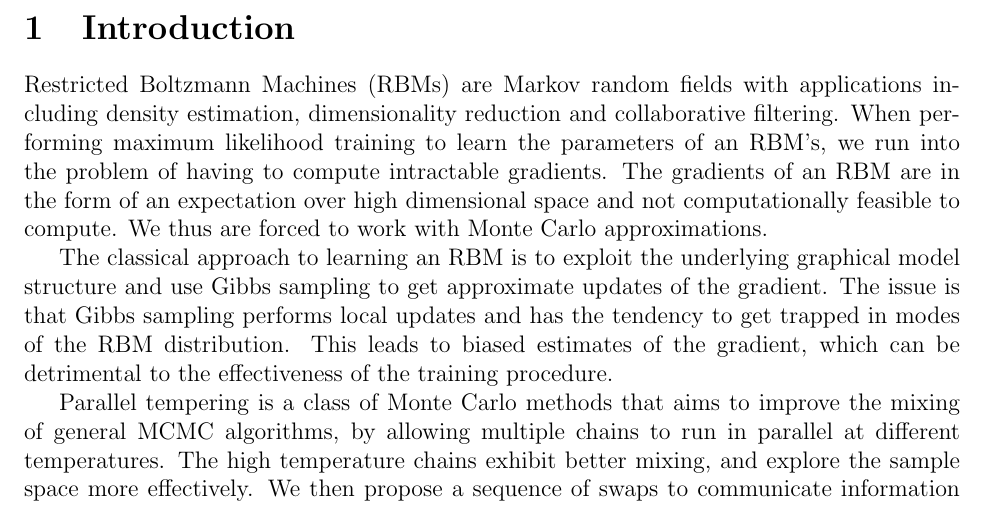
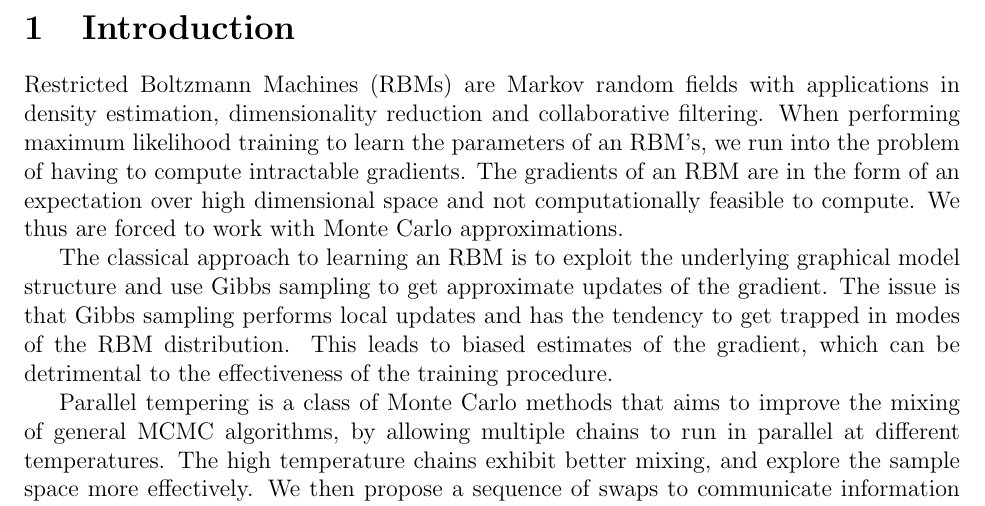
Before and after one commit to Mittens2/532_proj, a LaTeX document (Report/report.tex, which reads Report/sec_1_intro.tex): part of page 3 of 15, cut so that both start at the same text. Compiled offline with pdfLaTeX.

Commit message:
added sec 1

```diff
--- a/Report/sec_1_intro.tex
+++ b/Report/sec_1_intro.tex
@@ -1,5 +1,5 @@
 \section{Introduction}
-Restricted Boltzmann Machines (RBMs) are Markov random fields with applications including density estimation, dimensionality reduction and collaborative filtering. When performing maximum likelihood training to learn the parameters of an RBM's, we run into the problem of having to compute intractable gradients. The gradients of an RBM are in the form of an expectation over high dimensional space and not computationally feasible to compute. We thus are forced to work with Monte Carlo approximations.
+Restricted Boltzmann Machines (RBMs) are Markov random fields with applications in density estimation, dimensionality reduction and collaborative filtering. When performing maximum likelihood training to learn the parameters of an RBM's, we run into the problem of having to compute intractable gradients. The gradients of an RBM are in the form of an expectation over high dimensional space and not computationally feasible to compute. We thus are forced to work with Monte Carlo approximations.
 
 The classical approach to learning an RBM is to exploit the underlying graphical model structure and use Gibbs sampling to get approximate updates of the gradient. The issue is that Gibbs sampling performs local updates and has the tendency to get trapped in modes of the RBM distribution. This leads to biased estimates of the gradient, which can be detrimental to the effectiveness of the training procedure.
 
```
Also changed, not shown: Report/sec_5_experiments.tex (+1 -1 lines), Report/report.pdf, 1 other file.
